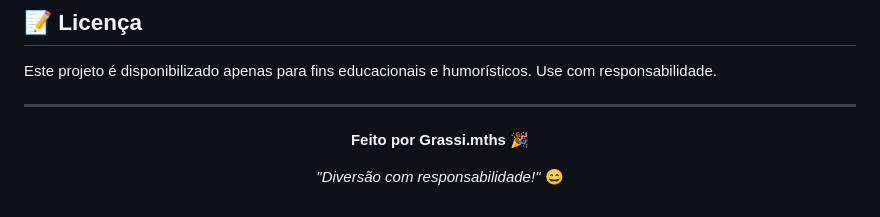
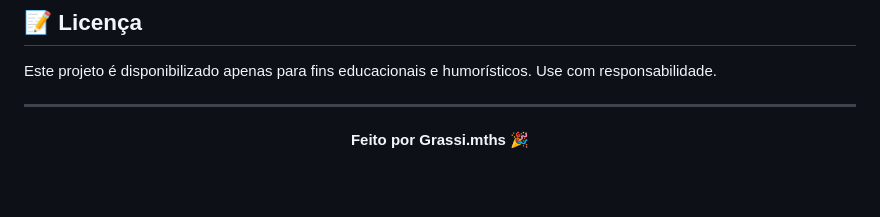
Before and after one commit to GrassiMths/Ativador-Win-Office, a Markdown page: README.md, the part around the change. Rendered like a GitHub page; blank space fills up the shorter version.

Commit message:
Remove motivational quote from README

```diff
--- a/README.md
+++ b/README.md
@@ -116,6 +116,5 @@ Este projeto é disponibilizado apenas para fins educacionais e humorísticos. U
 
 **Feito por Grassi.mths** 🎉
 
-*"Diversão com responsabilidade!"* 😄
 
 </div>
```
